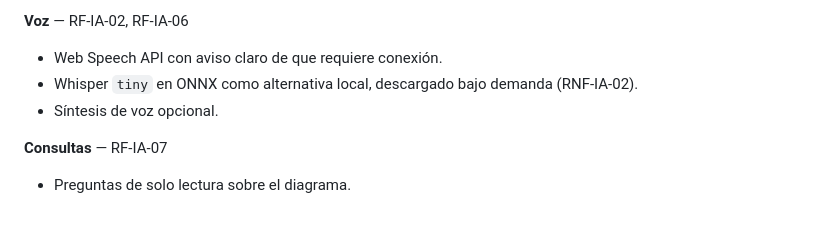
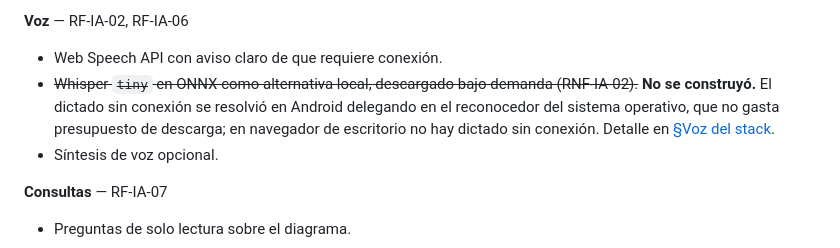
Before and after one commit to alexandervelamaldo-lgtm/1er_parcial_sw1, a Markdown page: docs/04-plan-sprints.md, the part around the change. GitHub-like rendering; blank space fills up the shorter version.

```diff
--- a/docs/04-plan-sprints.md
+++ b/docs/04-plan-sprints.md
@@ -221,7 +221,11 @@ SP-2 es el más importante del proyecto. Requiere resolver antes la pregunta abi
 
 **Voz** — RF-IA-02, RF-IA-06
 - Web Speech API con aviso claro de que requiere conexión.
-- Whisper `tiny` en ONNX como alternativa local, descargado bajo demanda (RNF-IA-02).
+- ~~Whisper `tiny` en ONNX como alternativa local, descargado bajo demanda (RNF-IA-02).~~
+  **No se construyó.** El dictado sin conexión se resolvió en Android delegando en el
+  reconocedor del sistema operativo, que no gasta presupuesto de descarga; en navegador
+  de escritorio no hay dictado sin conexión. Detalle en
+  [§Voz del stack](03-stack-tecnologico.md#voz-rf-ia-02).
 - Síntesis de voz opcional.
 
 **Consultas** — RF-IA-07
```
Also changed, not shown: docs/03-stack-tecnologico.md (+27 -1 lines).
